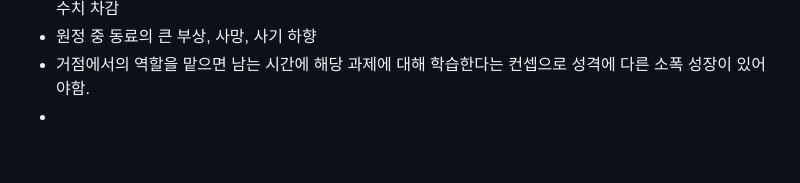
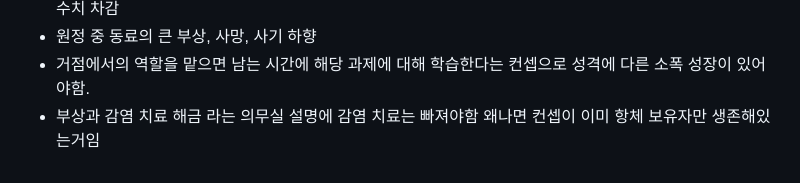
Before and after one commit to Yongha97/the-anomaly, a Markdown page: GAME_DESIGN.md, the part around the change. Rendered like a GitHub page; blank space fills up the shorter version.

```diff
--- a/GAME_DESIGN.md
+++ b/GAME_DESIGN.md
@@ -461,4 +461,4 @@
 - 원정 중 긴급하게 치료해야하는 이벤트도 있어야함, 팔이 잘라내지거나, 다리가 잘려나가면 정신적 + 전투력 수치 차감
 - 원정 중 동료의 큰 부상, 사망, 사기 하향
 - 거점에서의 역할을 맡으면 남는 시간에 해당 과제에 대해 학습한다는 컨셉으로 성격에 다른 소폭 성장이 있어야함.
--
+- 부상과 감염 치료 해금 라는 의무실 설명에 감염 치료는 빠져야함 왜나면 컨셉이 이미 항체 보유자만 생존해있는거임
```
